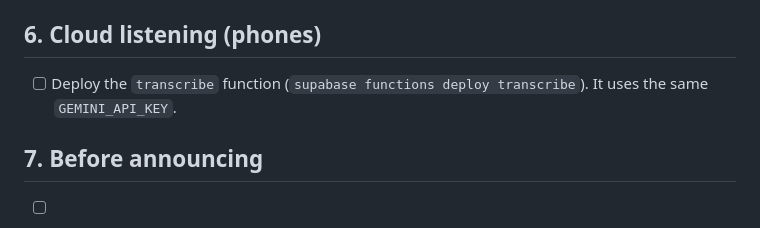
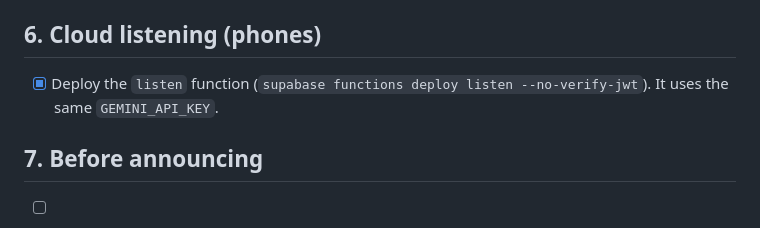
Before and after one commit to abdomaher908079-debug/TIMPO, a Markdown page: LAUNCH.md, the part around one of its changes. GitHub-like rendering.

```diff
--- a/LAUNCH.md
+++ b/LAUNCH.md
@@ -53,7 +53,7 @@ Cloudflare Pages accepts files up to 25 MB and the speech runtime file is 27 MB,
 - [ ] After upgrading the speech library (`npm update`), upload the new file too.
 
 ## 6. Cloud listening (phones)
-- [ ] Deploy the `transcribe` function (`supabase functions deploy transcribe`). It uses the same `GEMINI_API_KEY`.
+- [x] Deploy the `listen` function (`supabase functions deploy listen --no-verify-jwt`). It uses the same `GEMINI_API_KEY`.
 
 ## 7. Before announcing
 - [ ] Have the Terms, Privacy and Refund pages checked (they're plain-language templates, not legal advice).
```
Also changed, not shown: other parts of LAUNCH.md (+4 -4 lines).
